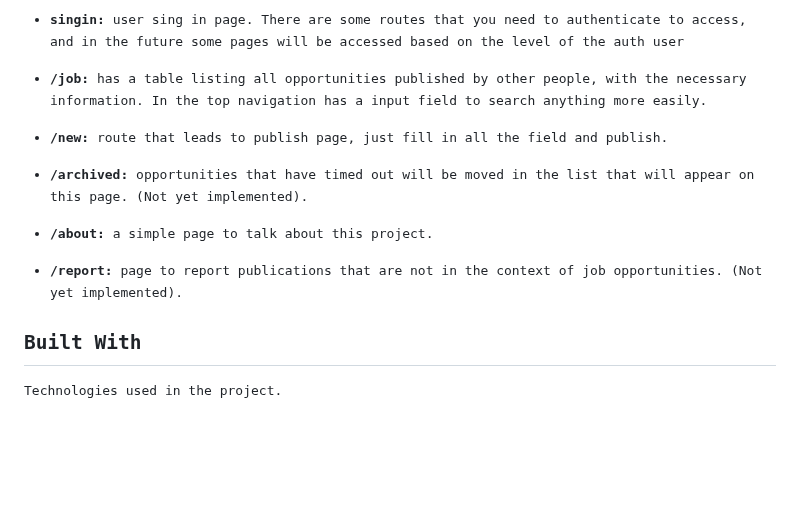
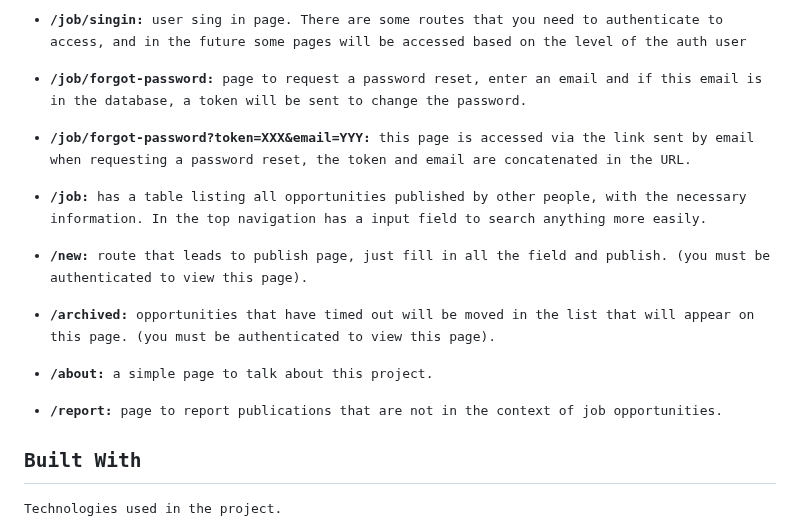
Before and after one commit to SilasRodrigues19/findUrJob, a Markdown page: README.md, the part around one of its changes. Drawn GitHub-style; blank space fills up the shorter version.

```diff
--- a/README.md
+++ b/README.md
@@ -76,15 +74,19 @@ The screens and features are described below:
 
-- **singin:** user sing in page. There are some routes that you need to authenticate to access, and in the future some pages will be accessed based on the level of the auth user
+- **/job/singin:** user sing in page. There are some routes that you need to authenticate to access, and in the future some pages will be accessed based on the level of the auth user
+
+- **/job/forgot-password:** page to request a password reset, enter an email and if this email is in the database, a token will be sent to change the password.
+
+- **/job/forgot-password?token=XXX&email=YYY:** this page is accessed via the link sent by email when requesting a password reset, the token and email are concatenated in the URL.
 
 - **/job:** has a table listing all opportunities published by other people, with the necessary information. In the top navigation has a input field to search anything more easily.
 
-- **/new:** route that leads to publish page, just fill in all the field and publish.
+- **/new:** route that leads to publish page, just fill in all the field and publish. (you must be authenticated to view this page).
 
-- **/archived:** opportunities that have timed out will be moved in the list that will appear on this page. (Not yet implemented).
+- **/archived:** opportunities that have timed out will be moved in the list that will appear on this page. (you must be authenticated to view this page).
 
 - **/about:** a simple page to talk about this project.
 
-- **/report:** page to report publications that are not in the context of job opportunities. (Not yet implemented).
+- **/report:** page to report publications that are not in the context of job opportunities.
 
 ## Built With
 
```
Also changed, not shown: other parts of README.md (+17 -17 lines).
